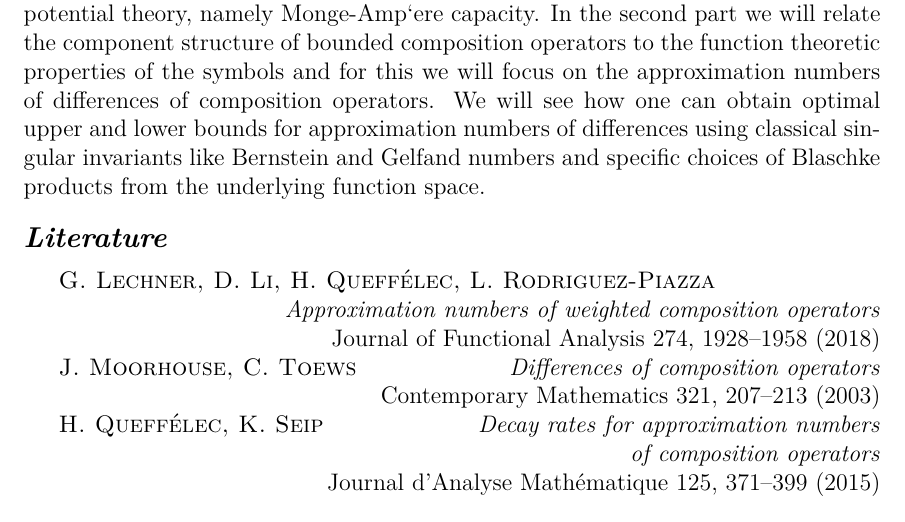
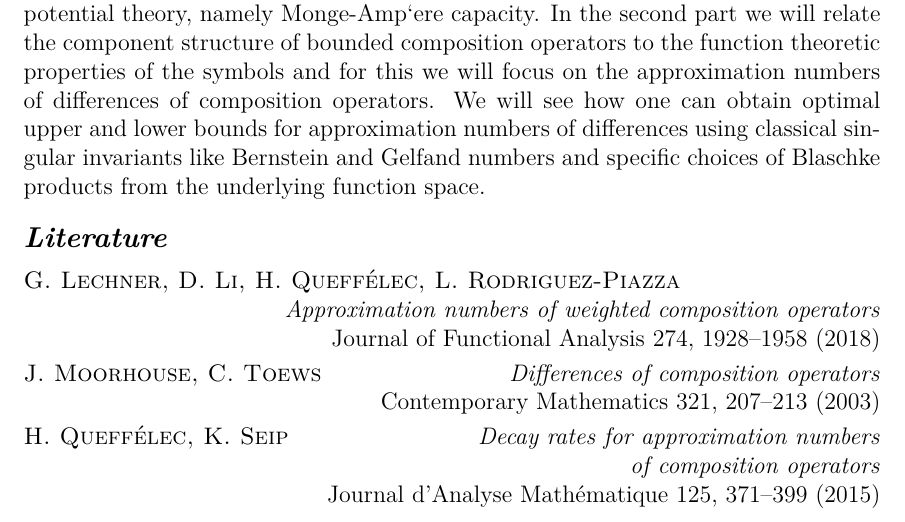
Before and after one commit to nordan-conference/booklets, a LaTeX document (2025/2025-nordan-booklet.tex, which reads 2025/program/sahin.tex): part of page 5 of 8, cut so that both start at the same text. Compiled offline with pdfLaTeX.

Commit message:
Fix indents in Sahin's literature

```diff
--- a/2025/program/sahin.tex
+++ b/2025/program/sahin.tex
@@ -20,17 +20,22 @@
     \textit{\textbf{\large Literature}}
 
     \medskip
+    \noindent
     \textsc{G. Lechner, D. Li, H. Queffélec, L. Rodriguez-Piazza}
 
     \hfill \textit{Approximation numbers of weighted composition operators}
 
     \hfill Journal of Functional Analysis 274, 1928–1958 (2018)
 
+    \smallskip
+    \noindent
     \textsc{J. Moorhouse, C. Toews}
     \hfill \textit{Differences of composition operators}
 
     \hfill Contemporary Mathematics 321, 207–213 (2003)
 
+    \smallskip
+    \noindent
     \textsc{H. Queffélec, K. Seip}
     \hfill \textit{Decay rates for approximation numbers}
 
```
Also changed, not shown: 2025/2025-nordan-booklet.pdf.
